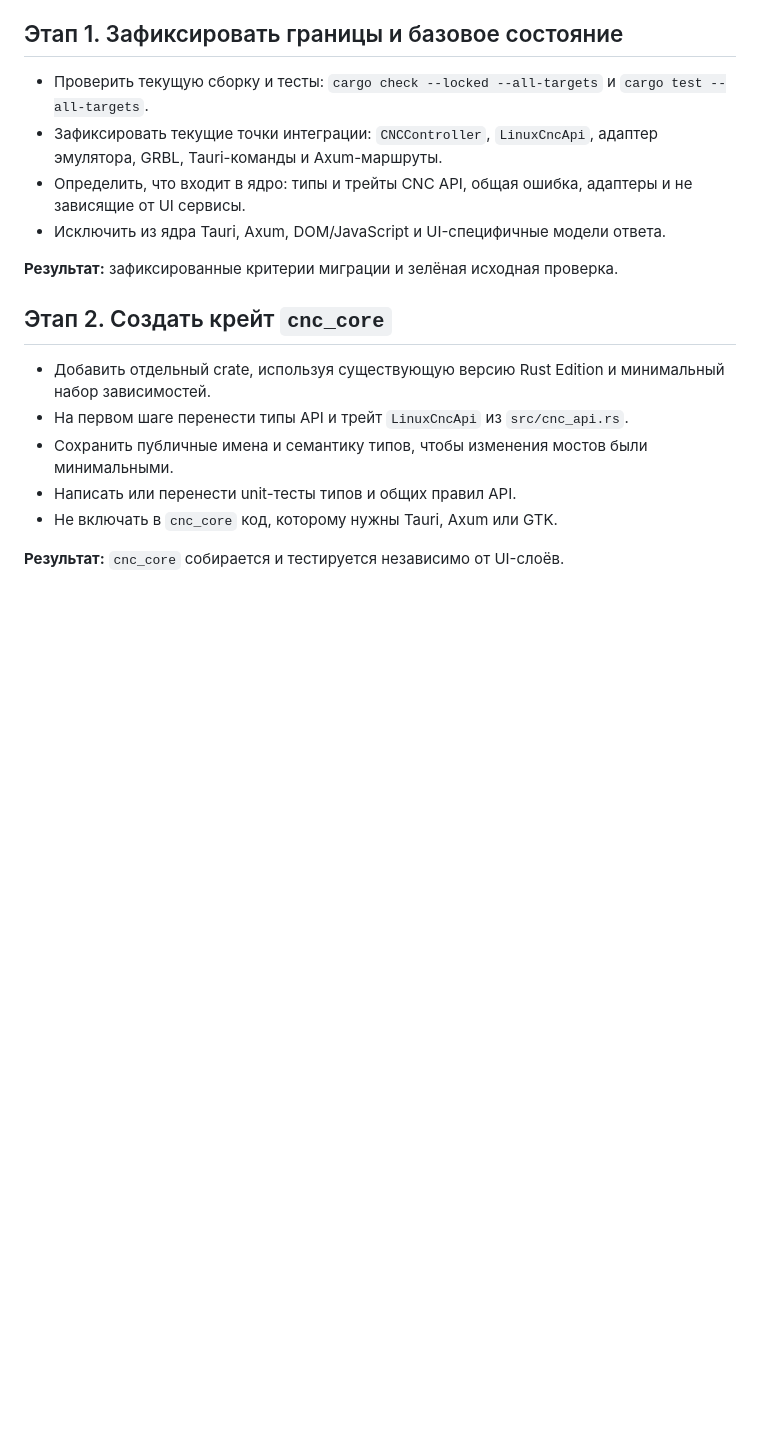
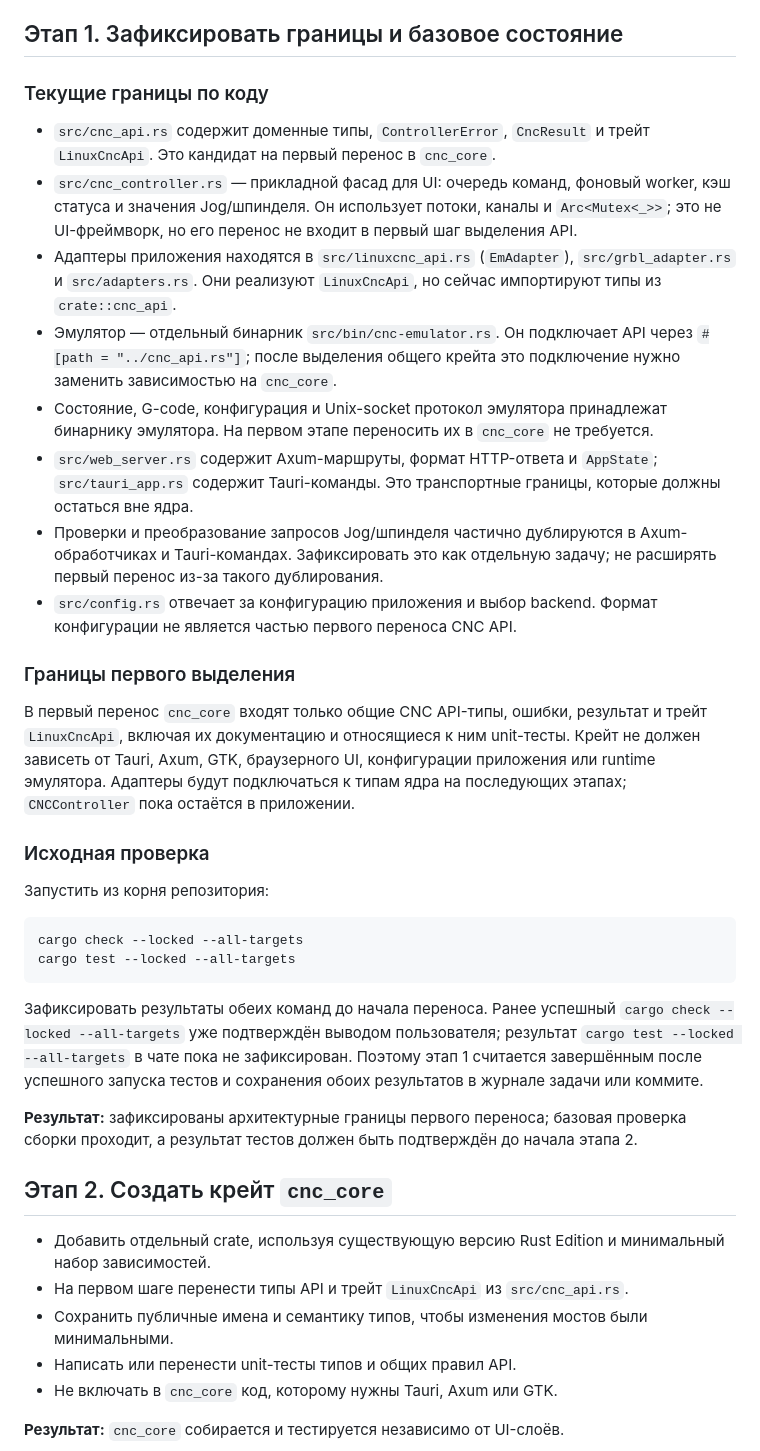
Before and after one commit to kirechko/CNC_UI, a Markdown page: docs/cnc-core-plan.md, the part around the change. Rendered like a GitHub page; blank space fills up the shorter version.

Commit message:
docs: Зафиксировать границы выделения CNC API
Co-authored-by: aider (openai/gpt-6-luna) <aider@aider.chat>

````diff
--- a/docs/cnc-core-plan.md
+++ b/docs/cnc-core-plan.md
@@ -4,12 +4,33 @@
 
 ## Этап 1. Зафиксировать границы и базовое состояние
 
-- Проверить текущую сборку и тесты: `cargo check --locked --all-targets` и `cargo test --all-targets`.
-- Зафиксировать текущие точки интеграции: `CNCController`, `LinuxCncApi`, адаптер эмулятора, GRBL, Tauri-команды и Axum-маршруты.
-- Определить, что входит в ядро: типы и трейты CNC API, общая ошибка, адаптеры и не зависящие от UI сервисы.
-- Исключить из ядра Tauri, Axum, DOM/JavaScript и UI-специфичные модели ответа.
+### Текущие границы по коду
 
-**Результат:** зафиксированные критерии миграции и зелёная исходная проверка.
+- `src/cnc_api.rs` содержит доменные типы, `ControllerError`, `CncResult` и трейт `LinuxCncApi`. Это кандидат на первый перенос в `cnc_core`.
+- `src/cnc_controller.rs` — прикладной фасад для UI: очередь команд, фоновый worker, кэш статуса и значения Jog/шпинделя. Он использует потоки, каналы и `Arc<Mutex<_>>`; это не UI-фреймворк, но его перенос не входит в первый шаг выделения API.
+- Адаптеры приложения находятся в `src/linuxcnc_api.rs` (`EmAdapter`), `src/grbl_adapter.rs` и `src/adapters.rs`. Они реализуют `LinuxCncApi`, но сейчас импортируют типы из `crate::cnc_api`.
+- Эмулятор — отдельный бинарник `src/bin/cnc-emulator.rs`. Он подключает API через `#[path = "../cnc_api.rs"]`; после выделения общего крейта это подключение нужно заменить зависимостью на `cnc_core`.
+- Состояние, G-code, конфигурация и Unix-socket протокол эмулятора принадлежат бинарнику эмулятора. На первом этапе переносить их в `cnc_core` не требуется.
+- `src/web_server.rs` содержит Axum-маршруты, формат HTTP-ответа и `AppState`; `src/tauri_app.rs` содержит Tauri-команды. Это транспортные границы, которые должны остаться вне ядра.
+- Проверки и преобразование запросов Jog/шпинделя частично дублируются в Axum-обработчиках и Tauri-командах. Зафиксировать это как отдельную задачу; не расширять первый перенос из-за такого дублирования.
+- `src/config.rs` отвечает за конфигурацию приложения и выбор backend. Формат конфигурации не является частью первого переноса CNC API.
+
+### Границы первого выделения
+
+В первый перенос `cnc_core` входят только общие CNC API-типы, ошибки, результат и трейт `LinuxCncApi`, включая их документацию и относящиеся к ним unit-тесты. Крейт не должен зависеть от Tauri, Axum, GTK, браузерного UI, конфигурации приложения или runtime эмулятора. Адаптеры будут подключаться к типам ядра на последующих этапах; `CNCController` пока остаётся в приложении.
+
+### Исходная проверка
+
+Запустить из корня репозитория:
+
+```bash
+cargo check --locked --all-targets
+cargo test --locked --all-targets
+```
+
+Зафиксировать результаты обеих команд до начала переноса. Ранее успешный `cargo check --locked --all-targets` уже подтверждён выводом пользователя; результат `cargo test --locked --all-targets` в чате пока не зафиксирован. Поэтому этап 1 считается завершённым после успешного запуска тестов и сохранения обоих результатов в журнале задачи или коммите.
+
+**Результат:** зафиксированы архитектурные границы первого переноса; базовая проверка сборки проходит, а результат тестов должен быть подтверждён до начала этапа 2.
 
 ## Этап 2. Создать крейт `cnc_core`
 
````
